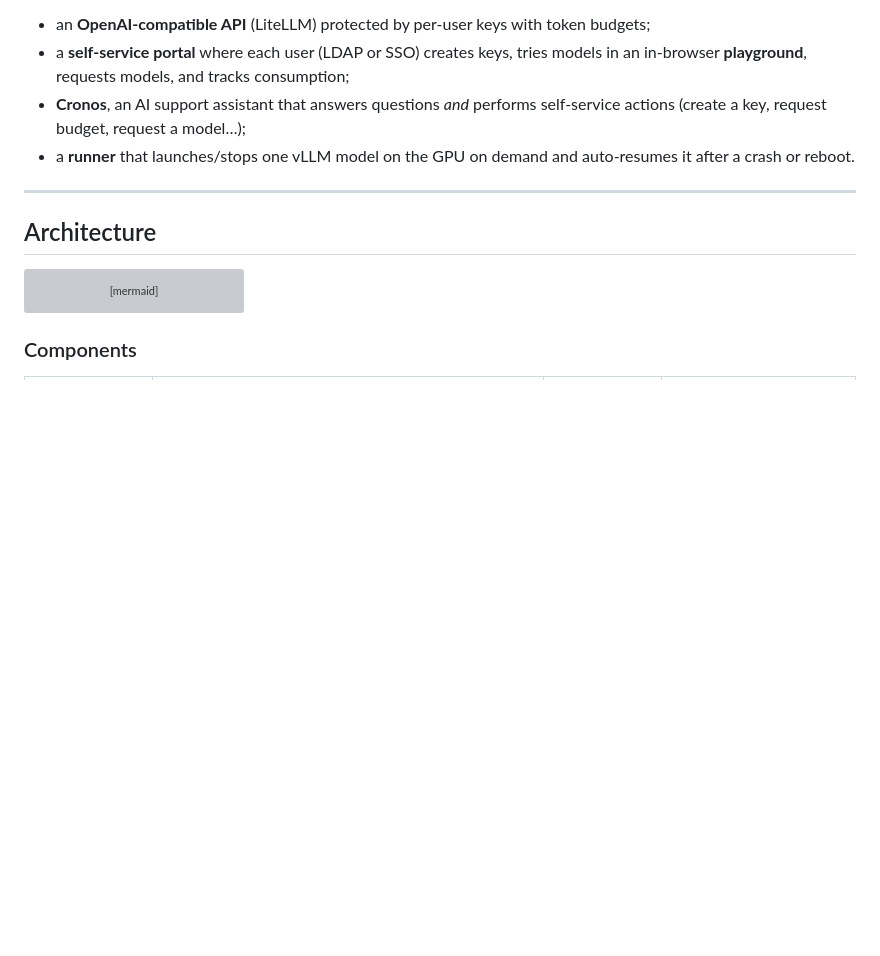
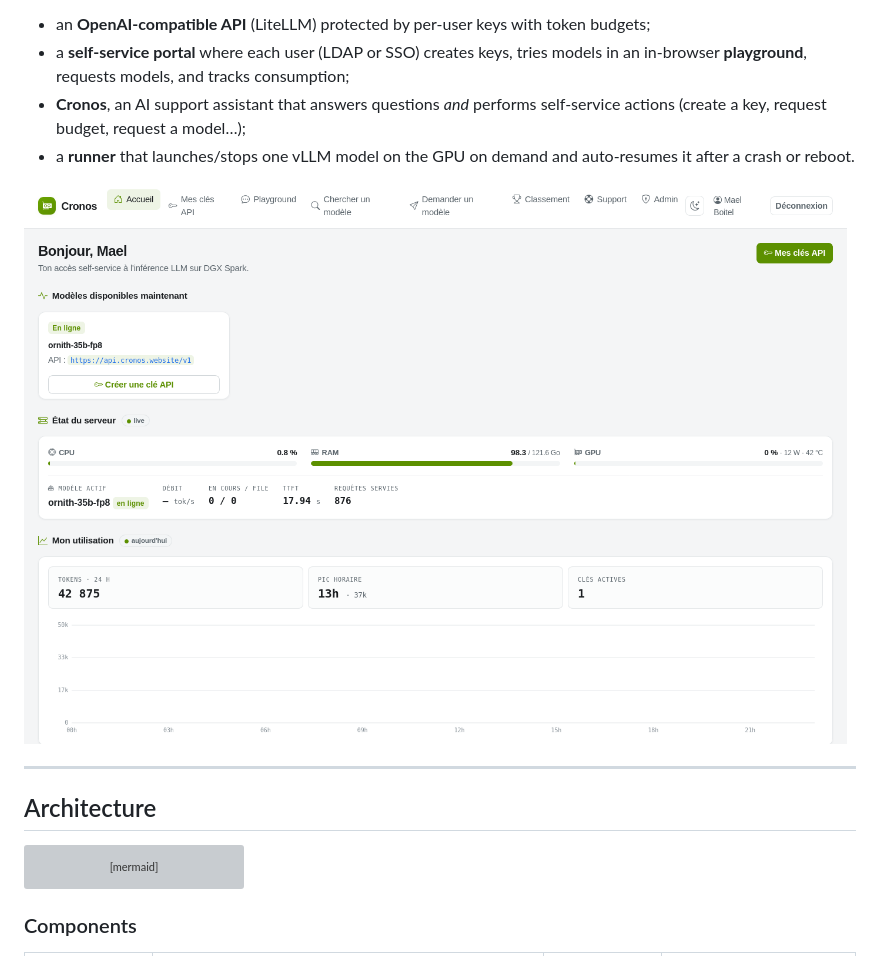
Before and after one commit to Sunderrrr/dgx-spark-llm-platform, a Markdown page: README.md, the part around the change. Drawn GitHub-style; pictures changed too: assets/dashboard.png (added); blank space fills up the shorter version; grey boxes are pictures that could not be loaded.

Commit message:
docs: add portal dashboard screenshot to README
Co-Authored-By: Claude Sonnet 5 <noreply@anthropic.com>

```diff
--- a/README.md
+++ b/README.md
@@ -15,6 +15,8 @@ It provides:
   self-service actions (create a key, request budget, request a model…);
 - a **runner** that launches/stops one vLLM model on the GPU on demand and
   auto-resumes it after a crash or reboot.
+
+![Cronos portal — home dashboard](assets/dashboard.png)
 
 ---
 
```
